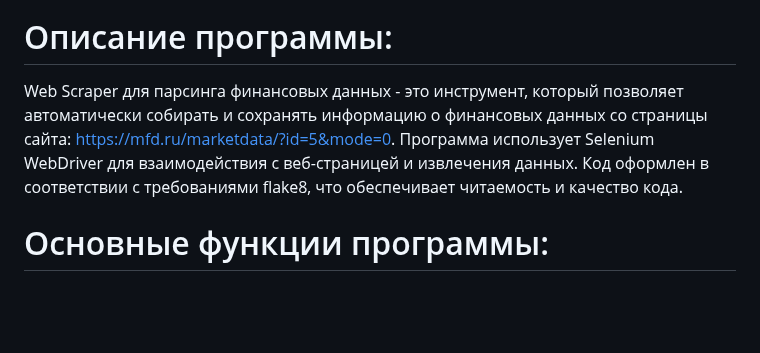
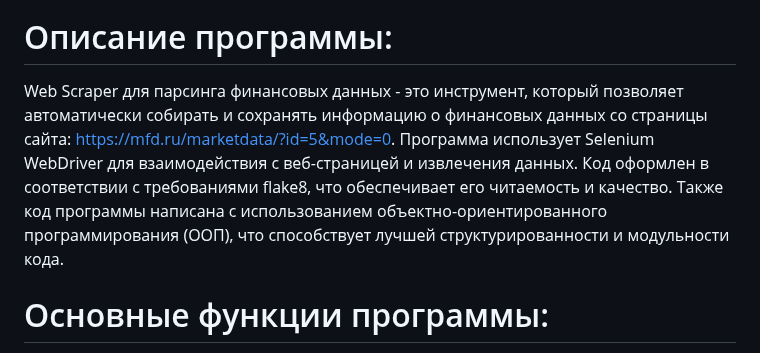
Before and after one commit to fetgrigory/MFD-Stock-Data-Service, a Markdown page: README.md, the part around the change. Drawn GitHub-style; blank space fills up the shorter version.

```diff
--- a/README.md
+++ b/README.md
@@ -2,7 +2,7 @@
 ![1](https://github.com/Fetkulingr/Web-Scraper-for-parsing-financial-data/assets/103204349/bf5fd339-07f5-4b10-9cee-d9588faae5ee)
 
 # Описание программы:
-Web Scraper для парсинга финансовых данных - это инструмент, который позволяет автоматически собирать и сохранять информацию о финансовых данных со страницы сайта: https://mfd.ru/marketdata/?id=5&mode=0. Программа использует Selenium WebDriver для взаимодействия с веб-страницей и извлечения данных. Код оформлен в соответствии с требованиями flake8, что обеспечивает читаемость и качество кода.
+Web Scraper для парсинга финансовых данных - это инструмент, который позволяет автоматически собирать и сохранять информацию о финансовых данных со страницы сайта: https://mfd.ru/marketdata/?id=5&mode=0. Программа использует Selenium WebDriver для взаимодействия с веб-страницей и извлечения данных. Код оформлен в соответствии с требованиями flake8, что обеспечивает его читаемость и качество. Также код программы написана с использованием объектно-ориентированного программирования (ООП), что способствует лучшей структурированности и модульности кода.
 # Основные функции программы:
 1. Парсинг данных: Программа извлекает финансовые данные с указанной веб-страницы и сохраняет их в формате CSV.
 2. Автоматическая загрузка данных: Программа автоматически открывает страницу с данными, ожидает загрузку таблицы и извлекает ее содержимое.
```
